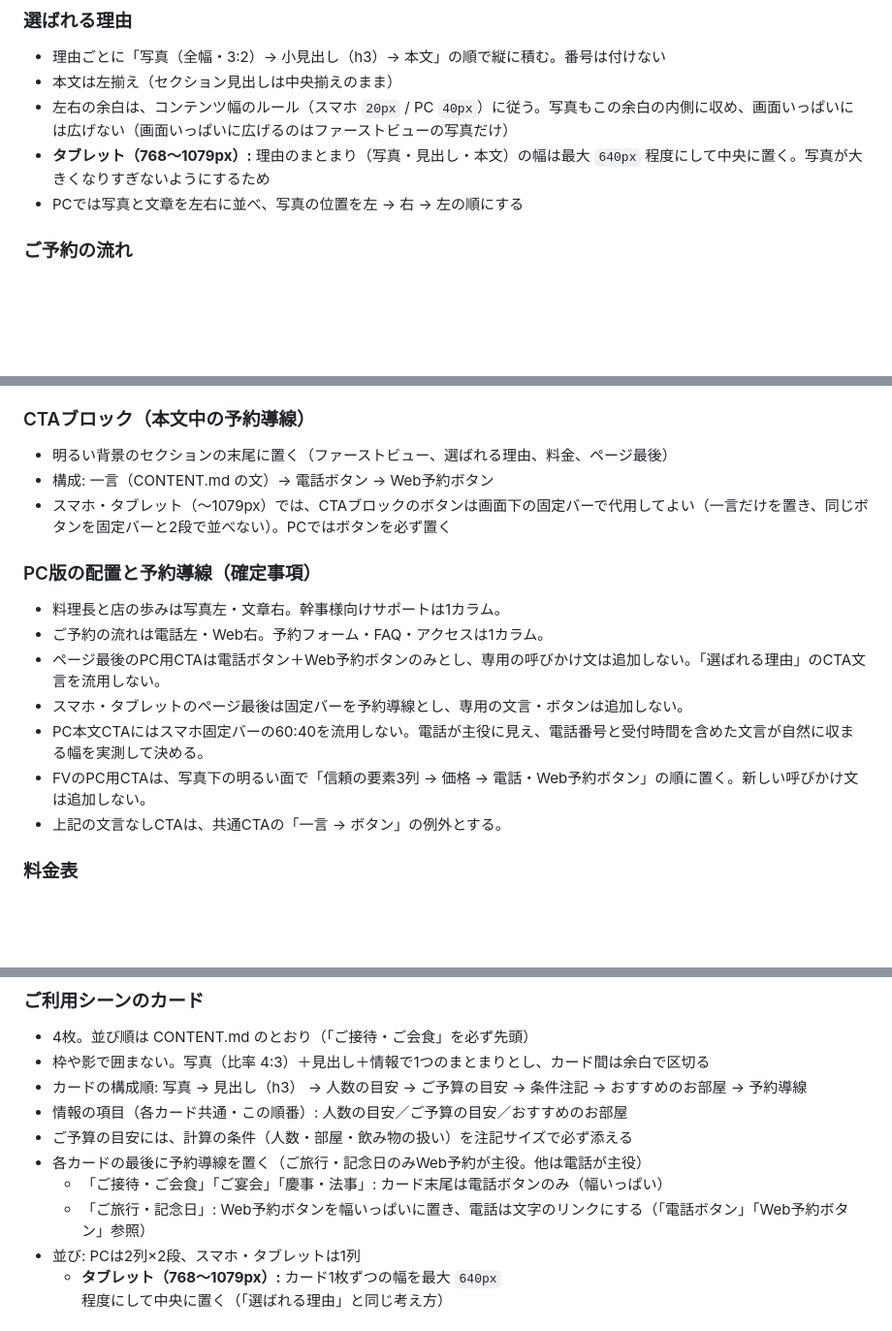
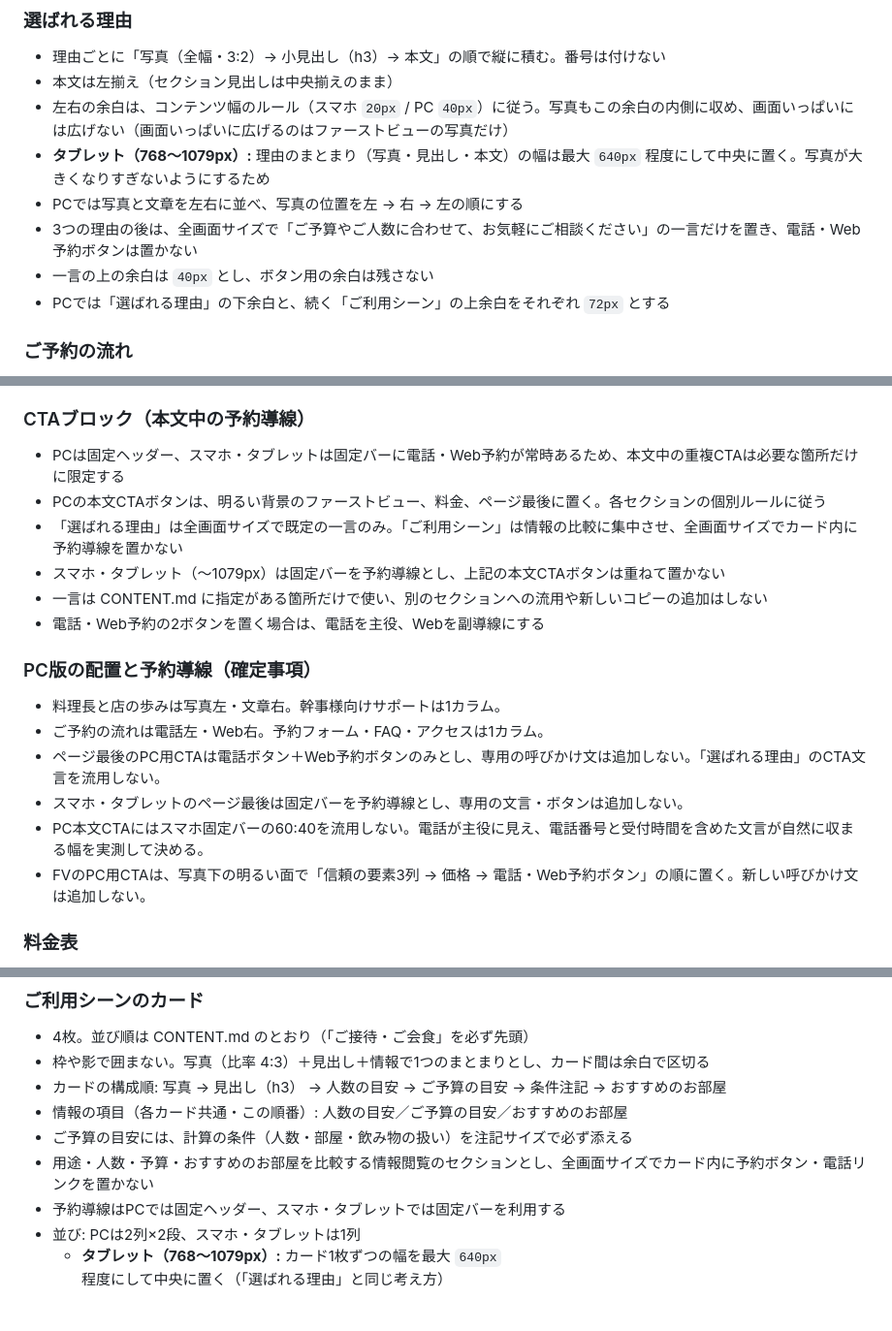
Before and after one commit to shoshoss/ryotei-sample, a Markdown page: DESIGN.md, 3 parts joined by grey strips. Shown at 97% size. Rendered like a GitHub page; blank space fills up the shorter version.

Commit message:
Docs: 本文中の予約導線ルールを整理

```diff
--- a/DESIGN.md
+++ b/DESIGN.md
@@ -195,6 +194,9 @@
 * 左右の余白は、コンテンツ幅のルール（スマホ `20px` / PC `40px`）に従う。写真もこの余白の内側に収め、画面いっぱいには広げない（画面いっぱいに広げるのはファーストビューの写真だけ）
 * **タブレット（768〜1079px）:** 理由のまとまり（写真・見出し・本文）の幅は最大 `640px` 程度にして中央に置く。写真が大きくなりすぎないようにするため
 * PCでは写真と文章を左右に並べ、写真の位置を左 → 右 → 左の順にする
+* 3つの理由の後は、全画面サイズで「ご予算やご人数に合わせて、お気軽にご相談ください」の一言だけを置き、電話・Web予約ボタンは置かない
+* 一言の上の余白は `40px` とし、ボタン用の余白は残さない
+* PCでは「選ばれる理由」の下余白と、続く「ご利用シーン」の上余白をそれぞれ `72px` とする
 
 ### ご予約の流れ
 * 手順には番号を付ける。番号は直径 `28px` の丸（背景 `--color-ink`、数字は `#FFFFFF`、`14px`）
@@ -208,9 +210,12 @@
 * 最初はすべて閉じた状態にする
 
 ### CTAブロック（本文中の予約導線）
-* 明るい背景のセクションの末尾に置く（ファーストビュー、選ばれる理由、料金、ページ最後）
-* 構成: 一言（CONTENT.md の文）→ 電話ボタン → Web予約ボタン
-* スマホ・タブレット（〜1079px）では、CTAブロックのボタンは画面下の固定バーで代用してよい（一言だけを置き、同じボタンを固定バーと2段で並べない）。PCではボタンを必ず置く
+* PCは固定ヘッダー、スマホ・タブレットは固定バーに電話・Web予約が常時あるため、本文中の重複CTAは必要な箇所だけに限定する
+* PCの本文CTAボタンは、明るい背景のファーストビュー、料金、ページ最後に置く。各セクションの個別ルールに従う
+* 「選ばれる理由」は全画面サイズで既定の一言のみ。「ご利用シーン」は情報の比較に集中させ、全画面サイズでカード内に予約導線を置かない
+* スマホ・タブレット（〜1079px）は固定バーを予約導線とし、上記の本文CTAボタンは重ねて置かない
+* 一言は CONTENT.md に指定がある箇所だけで使い、別のセクションへの流用や新しいコピーの追加はしない
+* 電話・Web予約の2ボタンを置く場合は、電話を主役、Webを副導線にする
 
 ### PC版の配置と予約導線（確定事項）
 * 料理長と店の歩みは写真左・文章右。幹事様向けサポートは1カラム。
@@ -219,7 +224,6 @@
 * スマホ・タブレットのページ最後は固定バーを予約導線とし、専用の文言・ボタンは追加しない。
 * PC本文CTAにはスマホ固定バーの60:40を流用しない。電話が主役に見え、電話番号と受付時間を含めた文言が自然に収まる幅を実測して決める。
 * FVのPC用CTAは、写真下の明るい面で「信頼の要素3列 → 価格 → 電話・Web予約ボタン」の順に置く。新しい呼びかけ文は追加しない。
-* 上記の文言なしCTAは、共通CTAの「一言 → ボタン」の例外とする。
 
 ### 料金表
 * 背景 `--color-surface`、上下に罫線のみ（縦罫線は使わない）
@@ -241,12 +245,11 @@
 ### ご利用シーンのカード
 * 4枚。並び順は CONTENT.md のとおり（「ご接待・ご会食」を必ず先頭）
 * 枠や影で囲まない。写真（比率 4:3）＋見出し＋情報で1つのまとまりとし、カード間は余白で区切る
-* カードの構成順: 写真 → 見出し（h3） → 人数の目安 → ご予算の目安 → 条件注記 → おすすめのお部屋 → 予約導線
+* カードの構成順: 写真 → 見出し（h3） → 人数の目安 → ご予算の目安 → 条件注記 → おすすめのお部屋
 * 情報の項目（各カード共通・この順番）: 人数の目安／ご予算の目安／おすすめのお部屋
 * ご予算の目安には、計算の条件（人数・部屋・飲み物の扱い）を注記サイズで必ず添える
-* 各カードの最後に予約導線を置く（ご旅行・記念日のみWeb予約が主役。他は電話が主役）
-  * 「ご接待・ご会食」「ご宴会」「慶事・法事」: カード末尾は電話ボタンのみ（幅いっぱい）
-  * 「ご旅行・記念日」: Web予約ボタンを幅いっぱいに置き、電話は文字のリンクにする（「電話ボタン」「Web予約ボタン」参照）
+* 用途・人数・予算・おすすめのお部屋を比較する情報閲覧のセクションとし、全画面サイズでカード内に予約ボタン・電話リンクを置かない
+* 予約導線はPCでは固定ヘッダー、スマホ・タブレットでは固定バーを利用する
 * 並び: PCは2列×2段、スマホ・タブレットは1列
   * **タブレット（768〜1079px）:** カード1枚ずつの幅を最大 `640px` 程度にして中央に置く（「選ばれる理由」と同じ考え方）
 
```
Also changed, not shown: other parts of DESIGN.md (+0 -1 lines).
